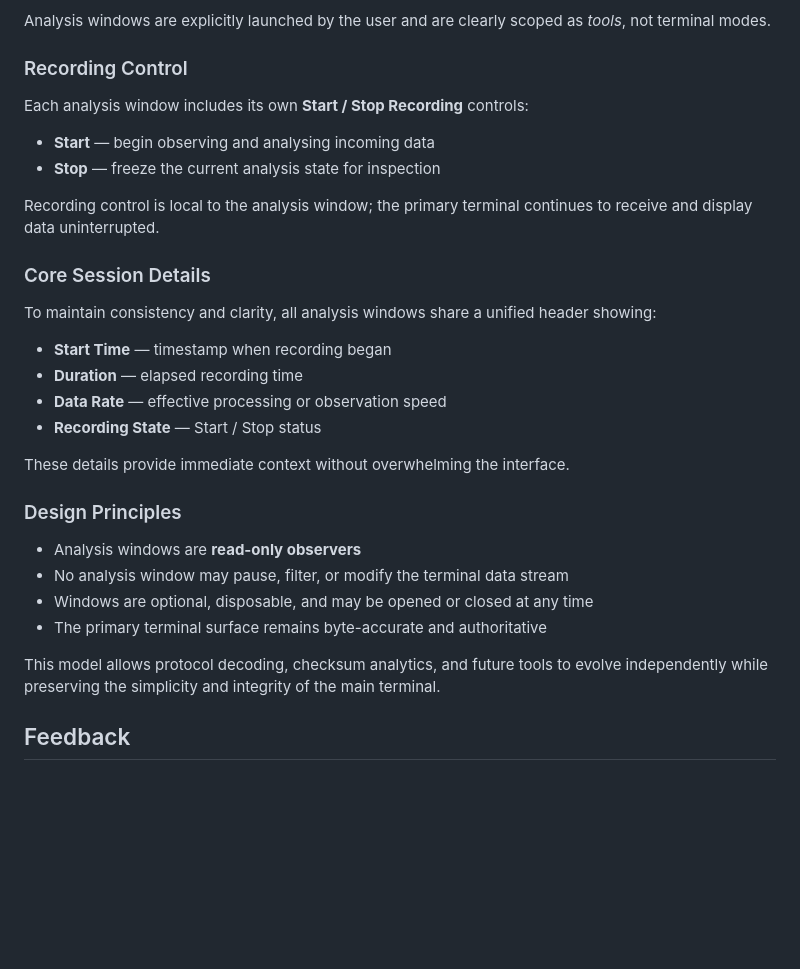
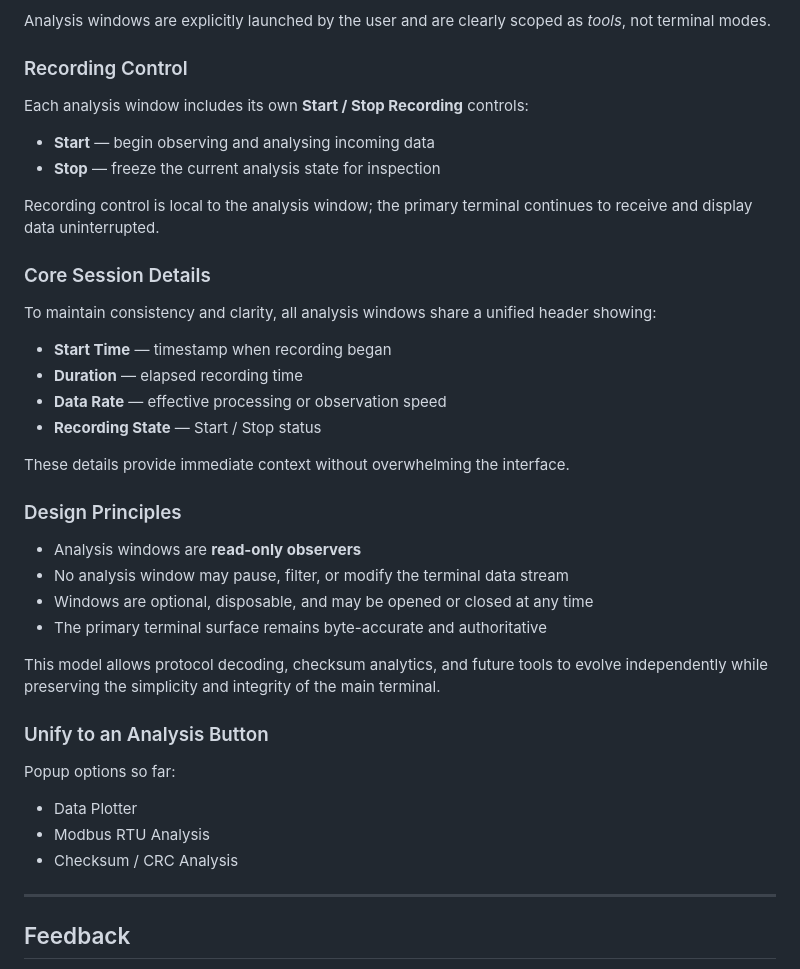
Before and after one commit to C3POAdmin/8N1Term, a Markdown page: PLANS.md, the part around the change. Drawn GitHub-style; blank space fills up the shorter version.

Commit message:
Expanded Analysis concept

```diff
--- a/PLANS.md
+++ b/PLANS.md
@@ -53,6 +53,7 @@ Introduce **analysis windows** as optional, parallel tools that observe the live
 Analysis windows are explicitly launched by the user and are clearly scoped as *tools*, not terminal modes.
 
 ### Recording Control
+
 Each analysis window includes its own **Start / Stop Recording** controls:
 
 - **Start** — begin observing and analysing incoming data
@@ -61,6 +62,7 @@ Each analysis window includes its own **Start / Stop Recording** controls:
 Recording control is local to the analysis window; the primary terminal continues to receive and display data uninterrupted.
 
 ### Core Session Details
+
 To maintain consistency and clarity, all analysis windows share a unified header showing:
 
 - **Start Time** — timestamp when recording began
@@ -71,6 +73,7 @@ To maintain consistency and clarity, all analysis windows share a unified header
 These details provide immediate context without overwhelming the interface.
 
 ### Design Principles
+
 - Analysis windows are **read-only observers**
 - No analysis window may pause, filter, or modify the terminal data stream
 - Windows are optional, disposable, and may be opened or closed at any time
@@ -78,6 +81,14 @@ These details provide immediate context without overwhelming the interface.
 
 This model allows protocol decoding, checksum analytics, and future tools to evolve independently while preserving the simplicity and integrity of the main terminal.
 
+### Unify to an Analysis Button
+
+Popup options so far:
+- Data Plotter
+- Modbus RTU Analysis
+- Checksum / CRC Analysis
+
+---
 
 ## Feedback
 
```
